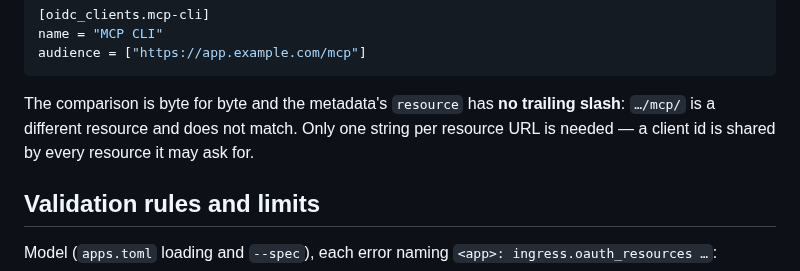
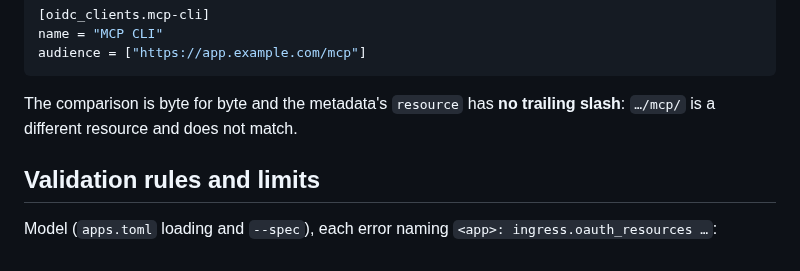
Before and after one commit to jpalczewski/weglarka, a Markdown page: docs/guides/oauth-resources.md, the part around the change. Drawn GitHub-style.

Commit message:
docs: drop an unclear sentence from the oauth resources guide
Co-Authored-By: Claude Opus 5.5 <noreply@anthropic.com>

````diff
--- a/docs/guides/oauth-resources.md
+++ b/docs/guides/oauth-resources.md
@@ -67,8 +67,7 @@ audience = ["https://app.example.com/mcp"]
 ```
 
 The comparison is byte for byte and the metadata's `resource` has **no trailing slash**: `…/mcp/` is a different
-resource and does not match. Only one string per resource URL is needed — a client id is shared by every
-resource it may ask for.
+resource and does not match.
 
 ## Validation rules and limits
 
````
